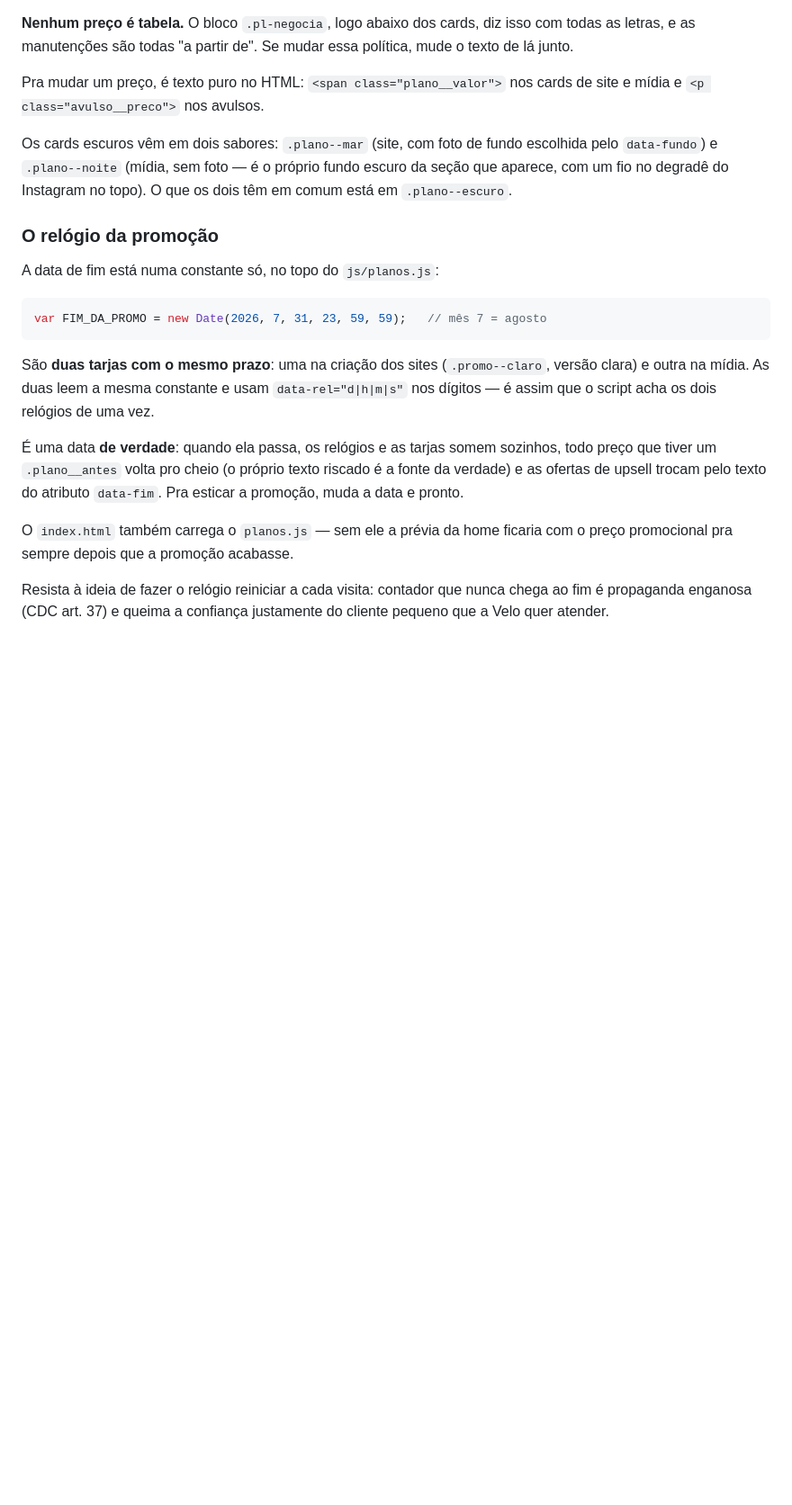
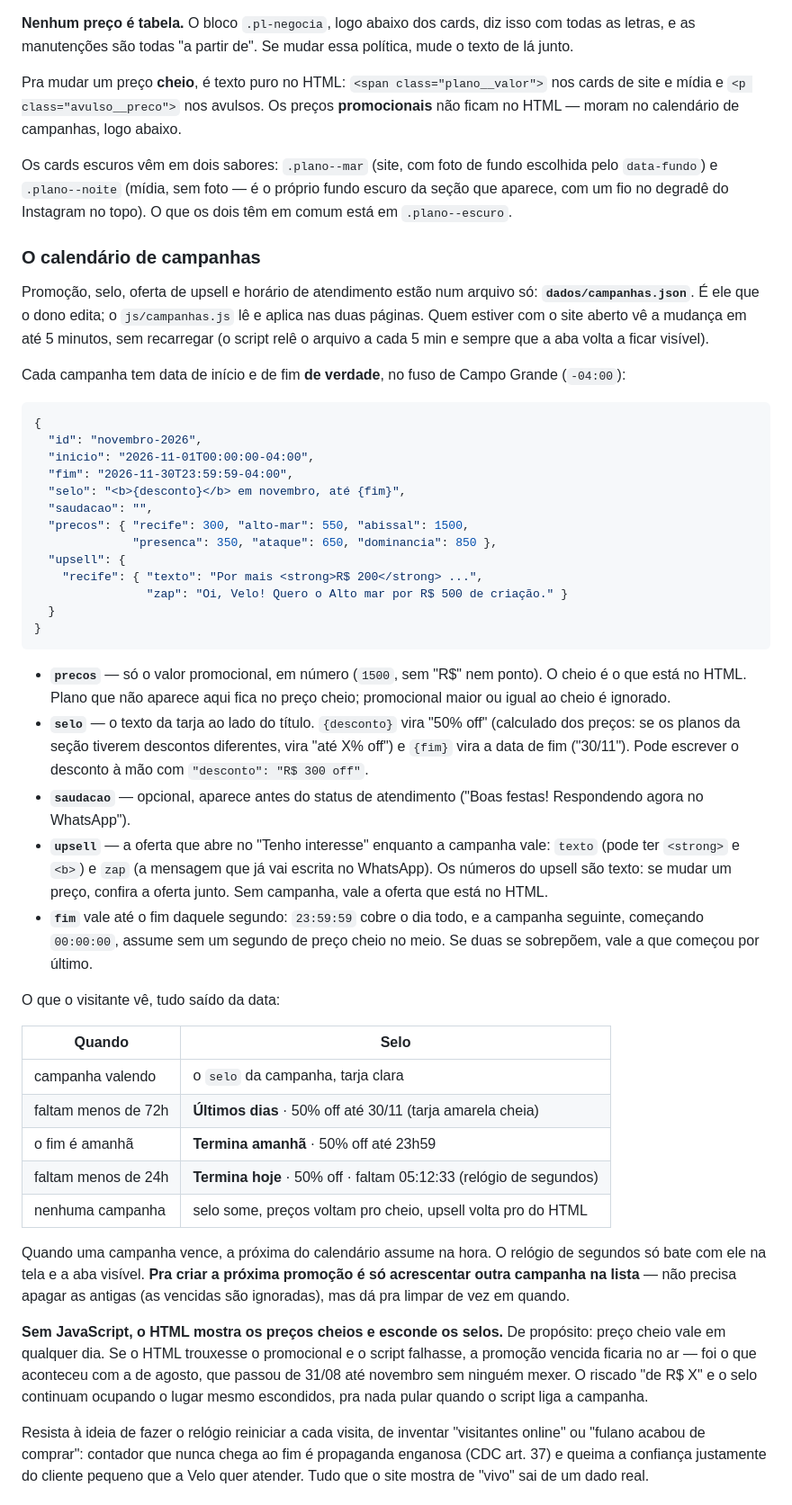
Before and after one commit to davigaborim/velo, a Markdown page: LEIA-ME.md, the part around one of its changes. Shown at 90% size. Drawn GitHub-style; blank space fills up the shorter version.

Commit message:
LEIA-ME: como editar o calendário de campanhas e o horário de atendimento
Co-Authored-By: Claude Opus 5.5 <noreply@anthropic.com>
Claude-Session: https://claude.ai/code/session_01WchDwTqtbtMWYowWVznHhY

````diff
--- a/LEIA-ME.md
+++ b/LEIA-ME.md
@@ -167,35 +170,86 @@ da lista de cada card (`.plano__mens`) e no bloco `.pagto`.
 isso com todas as letras, e as manutenções são todas "a partir de". Se mudar
 essa política, mude o texto de lá junto.
 
-Pra mudar um preço, é texto puro no HTML: `<span class="plano__valor">` nos
-cards de site e mídia e `<p class="avulso__preco">` nos avulsos.
+Pra mudar um preço **cheio**, é texto puro no HTML: `<span class="plano__valor">`
+nos cards de site e mídia e `<p class="avulso__preco">` nos avulsos. Os preços
+**promocionais** não ficam no HTML — moram no calendário de campanhas, logo
+abaixo.
 
 Os cards escuros vêm em dois sabores: `.plano--mar` (site, com foto de fundo
 escolhida pelo `data-fundo`) e `.plano--noite` (mídia, sem foto — é o próprio
 fundo escuro da seção que aparece, com um fio no degradê do Instagram no topo).
 O que os dois têm em comum está em `.plano--escuro`.
 
-### O relógio da promoção
+### O calendário de campanhas
 
-A data de fim está numa constante só, no topo do `js/planos.js`:
+Promoção, selo, oferta de upsell e horário de atendimento estão num arquivo
+só: **`dados/campanhas.json`**. É ele que o dono edita; o `js/campanhas.js`
+lê e aplica nas duas páginas. Quem estiver com o site aberto vê a mudança
+em até 5 minutos, sem recarregar (o script relê o arquivo a cada 5 min e
+sempre que a aba volta a ficar visível).
 
-```js
-var FIM_DA_PROMO = new Date(2026, 7, 31, 23, 59, 59);   // mês 7 = agosto
+Cada campanha tem data de início e de fim **de verdade**, no fuso de Campo
+Grande (`-04:00`):
+
+```json
+{
+  "id": "novembro-2026",
+  "inicio": "2026-11-01T00:00:00-04:00",
+  "fim": "2026-11-30T23:59:59-04:00",
+  "selo": "<b>{desconto}</b> em novembro, até {fim}",
+  "saudacao": "",
+  "precos": { "recife": 300, "alto-mar": 550, "abissal": 1500,
+              "presenca": 350, "ataque": 650, "dominancia": 850 },
+  "upsell": {
+    "recife": { "texto": "Por mais <strong>R$ 200</strong> ...",
+                "zap": "Oi, Velo! Quero o Alto mar por R$ 500 de criação." }
+  }
+}
 ```
 
-São **duas tarjas com o mesmo prazo**: uma na criação dos sites
-(`.promo--claro`, versão clara) e outra na mídia. As duas leem a mesma
-constante e usam `data-rel="d|h|m|s"` nos dígitos — é assim que o script acha
-os dois relógios de uma vez.
+- **`precos`** — só o valor promocional, em número (`1500`, sem "R$" nem
+  ponto). O cheio é o que está no HTML. Plano que não aparece aqui fica no
+  preço cheio; promocional maior ou igual ao cheio é ignorado.
+- **`selo`** — o texto da tarja ao lado do título. `{desconto}` vira "50%
+  off" (calculado dos preços: se os planos da seção tiverem descontos
+  diferentes, vira "até X% off") e `{fim}` vira a data de fim ("30/11"). Pode
+  escrever o desconto à mão com `"desconto": "R$ 300 off"`.
+- **`saudacao`** — opcional, aparece antes do status de atendimento
+  ("Boas festas! Respondendo agora no WhatsApp").
+- **`upsell`** — a oferta que abre no "Tenho interesse" enquanto a campanha
+  vale: `texto` (pode ter `<strong>` e `<b>`) e `zap` (a mensagem que já vai
+  escrita no WhatsApp). Os números do upsell são texto: se mudar um preço,
+  confira a oferta junto. Sem campanha, vale a oferta que está no HTML.
+- **`fim`** vale até o fim daquele segundo: `23:59:59` cobre o dia todo, e
+  a campanha seguinte, começando `00:00:00`, assume sem um segundo de preço
+  cheio no meio. Se duas se sobrepõem, vale a que começou por último.
 
-É uma data **de verdade**: quando ela passa, os relógios e as tarjas somem
-sozinhos, todo preço que tiver um `.plano__antes` volta pro cheio (o próprio
-texto riscado é a fonte da verdade) e as ofertas de upsell trocam pelo texto do
-atributo `data-fim`. Pra esticar a promoção, muda a data e pronto.
+O que o visitante vê, tudo saído da data:
 
-O `index.html` também carrega o `planos.js` — sem ele a prévia da home ficaria
-com o preço promocional pra sempre depois que a promoção acabasse.
+| Quando | Selo |
+|---|---|
+| campanha valendo | o `selo` da campanha, tarja clara |
+| faltam menos de 72h | **Últimos dias** · 50% off até 30/11 (tarja amarela cheia) |
+| o fim é amanhã | **Termina amanhã** · 50% off até 23h59 |
+| faltam menos de 24h | **Termina hoje** · 50% off · faltam 05:12:33 (relógio de segundos) |
+| nenhuma campanha | selo some, preços voltam pro cheio, upsell volta pro do HTML |
 
-Resista à ideia de fazer o relógio reiniciar a cada visita: contador que
-nunca chega ao fim é propaganda enganosa (CDC art. 37) e queima a confiança
-justamente do cliente pequeno que a Velo quer atender.
+Quando uma campanha vence, a próxima do calendário assume na hora. O
+relógio de segundos só bate com ele na tela e a aba visível. **Pra criar a
+próxima promoção é só acrescentar outra campanha na lista** — não precisa
+apagar as antigas (as vencidas são ignoradas), mas dá pra limpar de vez em
+quando.
+
+**Sem JavaScript, o HTML mostra os preços cheios e esconde os selos.** De
+propósito: preço cheio vale em qualquer dia. Se o HTML trouxesse o
+promocional e o script falhasse, a promoção vencida ficaria no ar — foi o
+que aconteceu com a de agosto, que passou de 31/08 até novembro sem ninguém
+mexer. O riscado "de R$ X" e o selo continuam ocupando o lugar mesmo
+escondidos, pra nada pular quando o script liga a campanha.
+
+Resista à ideia de fazer o relógio reiniciar a cada visita, de inventar
+"visitantes online" ou "fulano acabou de comprar": contador que nunca chega
+ao fim é propaganda enganosa (CDC art. 37) e queima a confiança justamente
+do cliente pequeno que a Velo quer atender. Tudo que o site mostra de "vivo"
+sai de um dado real.
+
````
Also changed, not shown: other parts of LEIA-ME.md (+54 -6 lines).
